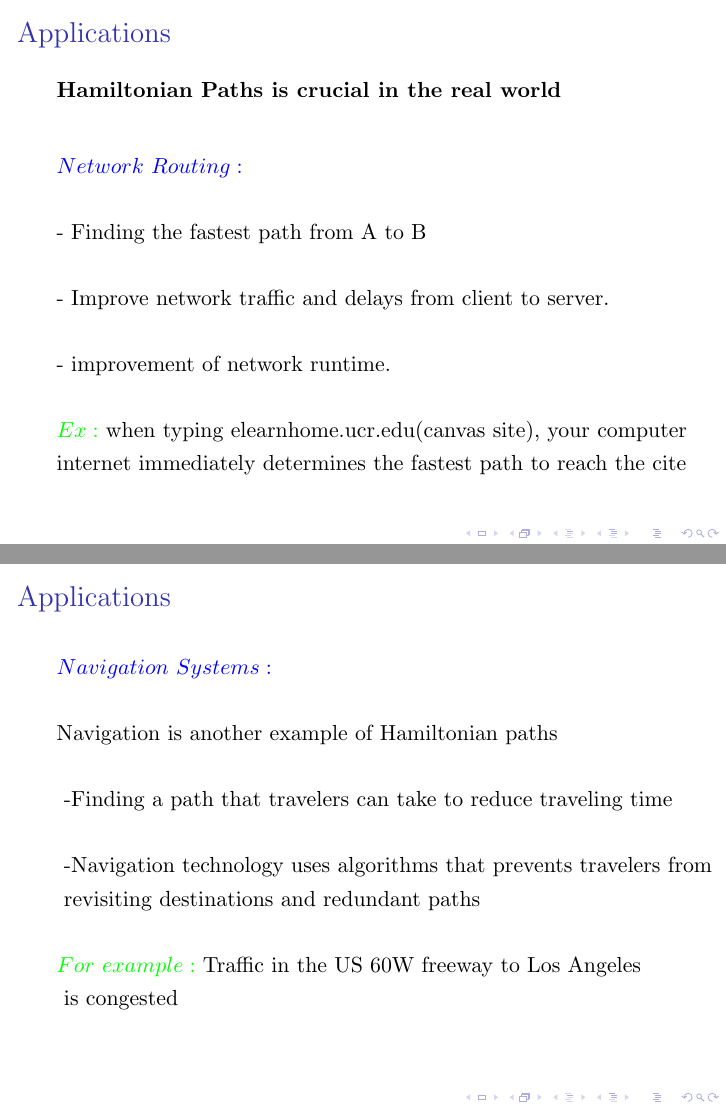
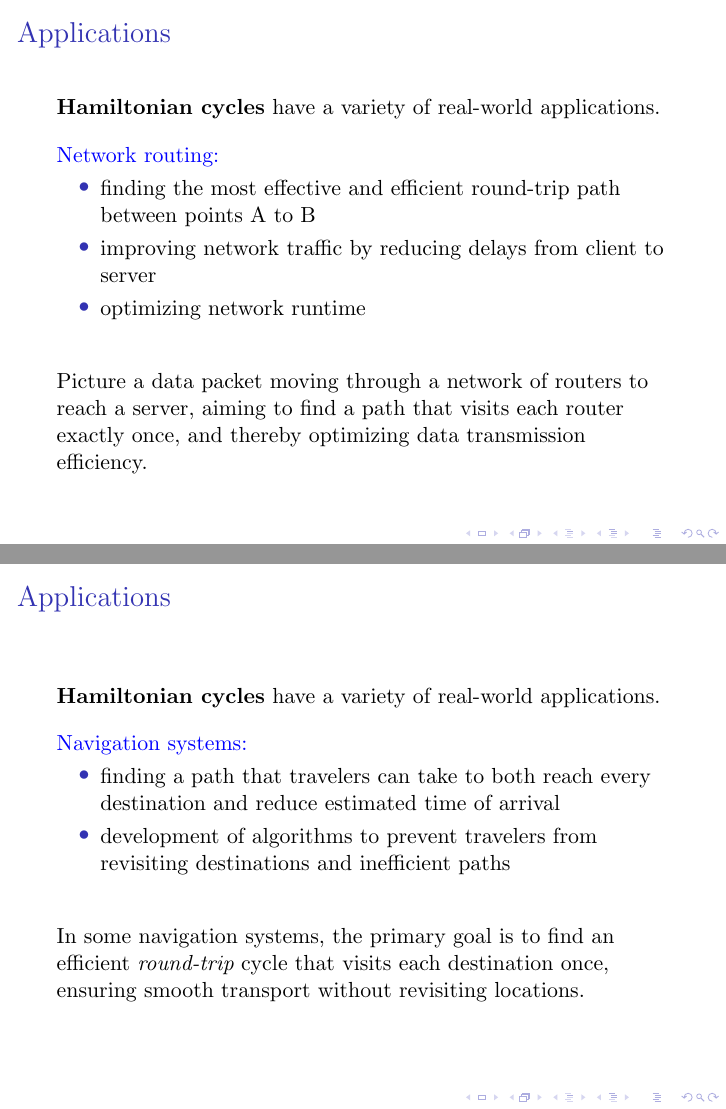
Before and after one commit to atxm/orestheorem, LaTeX slides (pres.tex): pages 33 and 34 of 36 before the commit and pages 35 and 36 of 38 after it, joined at a grey line. Compiled offline with pdfLaTeX.

Commit message:
Minor edits and formatting adjustments made to the Applications section along with the Examples section(s)

```diff
--- a/pres.tex
+++ b/pres.tex
@@ -23,7 +23,9 @@
 \newcommand{\jump}{\hspace{10px}}
 \definecolor{gold}{rgb}{0.85,0.65,0.13}
 
-\usepackage{cancel,slashed,xcolor,color,tikz}
+\setbeamertemplate{itemize items}[circle]
+
+\usepackage{mathtools,cancel,slashed,xcolor,color,tikz}
 \usefonttheme{serif}
 
 %% preamble
@@ -302,41 +297,53 @@
   %% Describe the applications of graph theory and relate that to Hamiltonian
     %% paths and the importance of efficiency in finding them. This can be as
     %% many slides as you want.
+
     \begin{frame}{Applications}
 
-%start applications code
+        \textbf{Hamiltonian cycles} have a variety of real-world applications.
 
-    \textbf{Hamiltonian Paths is crucial in the real world}\\
-   \begin{align*}
-    &\textcolor{blue}{Network}\text{ }\textcolor{blue}{Routing: }\\
-    &\\
-    &\text{- Finding the fastest path from A to B}\\
-    &\\
-    &\text{- Improve network traffic and delays from client to server. }\\
-    &\\
-    &\text{- improvement of network runtime. }\\
-    &\\
-    &\textcolor{green}{ Ex:} \text{ when typing elearnhome.ucr.edu(canvas site), your computer}\\
-    &\text{internet immediately determines the fastest path to reach the cite }
-   \end{align*}
+        \vspace{10px}
+
+        \textcolor{blue}{Network routing:}
+        \begin{itemize}
+            \item finding the most effective and efficient round-trip path between points A to B
+            \item improving network traffic by reducing delays from client to server
+            \item optimizing network runtime
+        \end{itemize}
+
+        \vspace{20px}
+
+        Picture a data packet moving through a network of routers to reach a server, aiming to find a path that visits each router exactly once, and thereby optimizing data transmission efficiency.
+
     \end{frame}
 
     \begin{frame}{Applications}
-        \begin{align*}
-            &\textcolor{blue}{Navigation}\text{ } \textcolor{blue}{Systems:}\\
-            &\\
-            &\text{Navigation is another example of Hamiltonian paths}\\
-            &\\
-            &\text{ -Finding a path that travelers can take to reduce traveling time}\\
-            &\\
-            &\text{ -Navigation technology uses algorithms that prevents travelers from }\\
-            &\text{ revisiting destinations and redundant paths}\\
-            &\\
-            &\textcolor{green}{For }\text{ }\textcolor{green}{example: }\text{ Traffic in the US 60W freeway to Los Angeles }\\
-            &\text{ is congested}\\
-            \\ % for this example while in the video, I will explain more in detail. Essentially is the idea of how a certain case, navigation technology re computes and performs a new hamiltonian path that is efficient for the driver/traveler to avoid traffic and travel time
-            &\\
-        \end{align*}
+        \textbf{Hamiltonian cycles} have a variety of real-world applications.
+
+        \vspace{10px}
+
+        \textcolor{blue}{Navigation systems:}
+        \begin{itemize}
+            \item finding a path that travelers can take to both reach every destination and reduce estimated time of arrival
+            \item development of algorithms to prevent travelers from revisiting destinations and inefficient paths
+        \end{itemize}
+
+        \vspace{20px}
+
+        In some navigation systems, the primary goal is to find an efficient \emph{round-trip} cycle that visits each destination once, ensuring smooth transport without revisiting locations.
+
+        % for this example while in the video, I will explain more in detail.
+        % Essentially is the idea of how a certain case, navigation technology
+        % re computes and performs a new hamiltonian path that is efficient for
+        % the driver/traveler to avoid traffic and travel time
+        % - Gabriel Serrano
+
+        % That is fine. I edited this section as an example is better spoken as
+        % opposed to put in the slide. Extra space was used to provide more abstract
+        % examples. If you'd like the example you gave so you can give yourself somewhat
+        % of a script, here it is: "Traffic in the US 60W freeway to Los Angeles"
+        % - Youssef Adam
+
     \end{frame}
 
     %% Summarize everything this presentation has covered, from the statement of Ore's Theorem to its Applications.
```
Also changed, not shown: pres.pdf, pres.tex (49 more changed lines).
